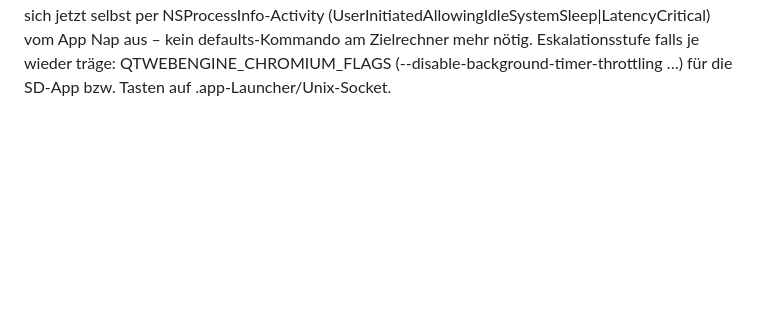
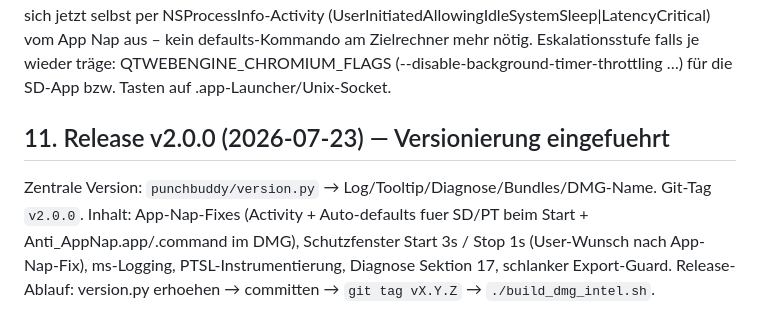
Before and after one commit to ruehljens-creator/PunchBuddy-2, a Markdown page: ki brain/erkenntnisse.md, the part around the change. Rendered like a GitHub page; blank space fills up the shorter version.

Commit message:
ki brain: Release v2.0.0 dokumentiert
Co-Authored-By: Claude Opus 4.8 <noreply@anthropic.com>

```diff
--- a/ki brain/erkenntnisse.md
+++ b/ki brain/erkenntnisse.md
@@ -391,3 +391,11 @@ vom App Nap aus – kein defaults-Kommando am Zielrechner mehr nötig.
 Eskalationsstufe falls je wieder träge: QTWEBENGINE_CHROMIUM_FLAGS
 (--disable-background-timer-throttling …) für die SD-App bzw. Tasten auf
 .app-Launcher/Unix-Socket.
+
+## 11. Release v2.0.0 (2026-07-23) — Versionierung eingefuehrt
+Zentrale Version: `punchbuddy/version.py` → Log/Tooltip/Diagnose/Bundles/DMG-Name.
+Git-Tag `v2.0.0`. Inhalt: App-Nap-Fixes (Activity + Auto-defaults fuer
+SD/PT beim Start + Anti_AppNap.app/.command im DMG), Schutzfenster Start 3s /
+Stop 1s (User-Wunsch nach App-Nap-Fix), ms-Logging, PTSL-Instrumentierung,
+Diagnose Sektion 17, schlanker Export-Guard. Release-Ablauf: version.py
+erhoehen → committen → `git tag vX.Y.Z` → `./build_dmg_intel.sh`.
```
